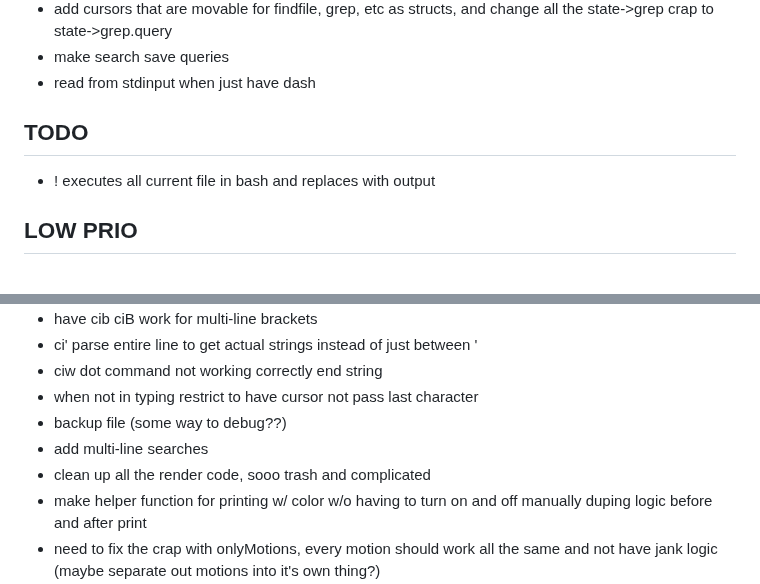
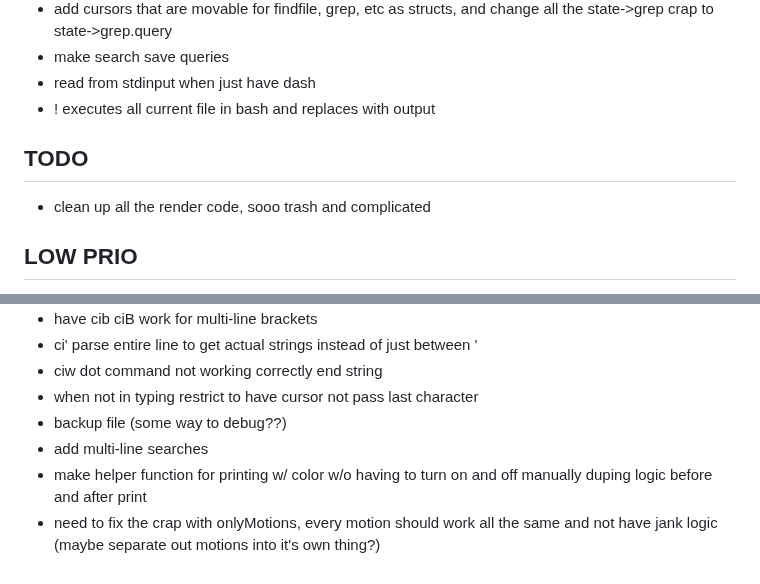
Before and after one commit to btnguyenPersonal/edit, a Markdown page: tasks.md, 2 parts joined by grey strips. Rendered like a GitHub page.

Commit message:
task update

```diff
--- a/tasks.md
+++ b/tasks.md
@@ -109,9 +109,10 @@
 - add cursors that are movable for findfile, grep, etc as structs, and change all the state->grep crap to state->grep.query
 - make search save queries
 - read from stdinput when just have dash
+- ! executes all current file in bash and replaces with output
 
 ## TODO
-- ! executes all current file in bash and replaces with output
+- clean up all the render code, sooo trash and complicated
 
 ## LOW PRIO
 - add mouse clicks
@@ -126,7 +127,6 @@
 - when not in typing restrict to have cursor not pass last character
 - backup file (some way to debug??)
 - add multi-line searches
-- clean up all the render code, sooo trash and complicated
 - make helper function for printing w/ color w/o having to turn on and off manually duping logic before and after print
 - need to fix the crap with onlyMotions, every motion should work all the same and not have jank logic (maybe separate out motions into it's own thing?)
     - have isMotion() can't be too broken?
```
